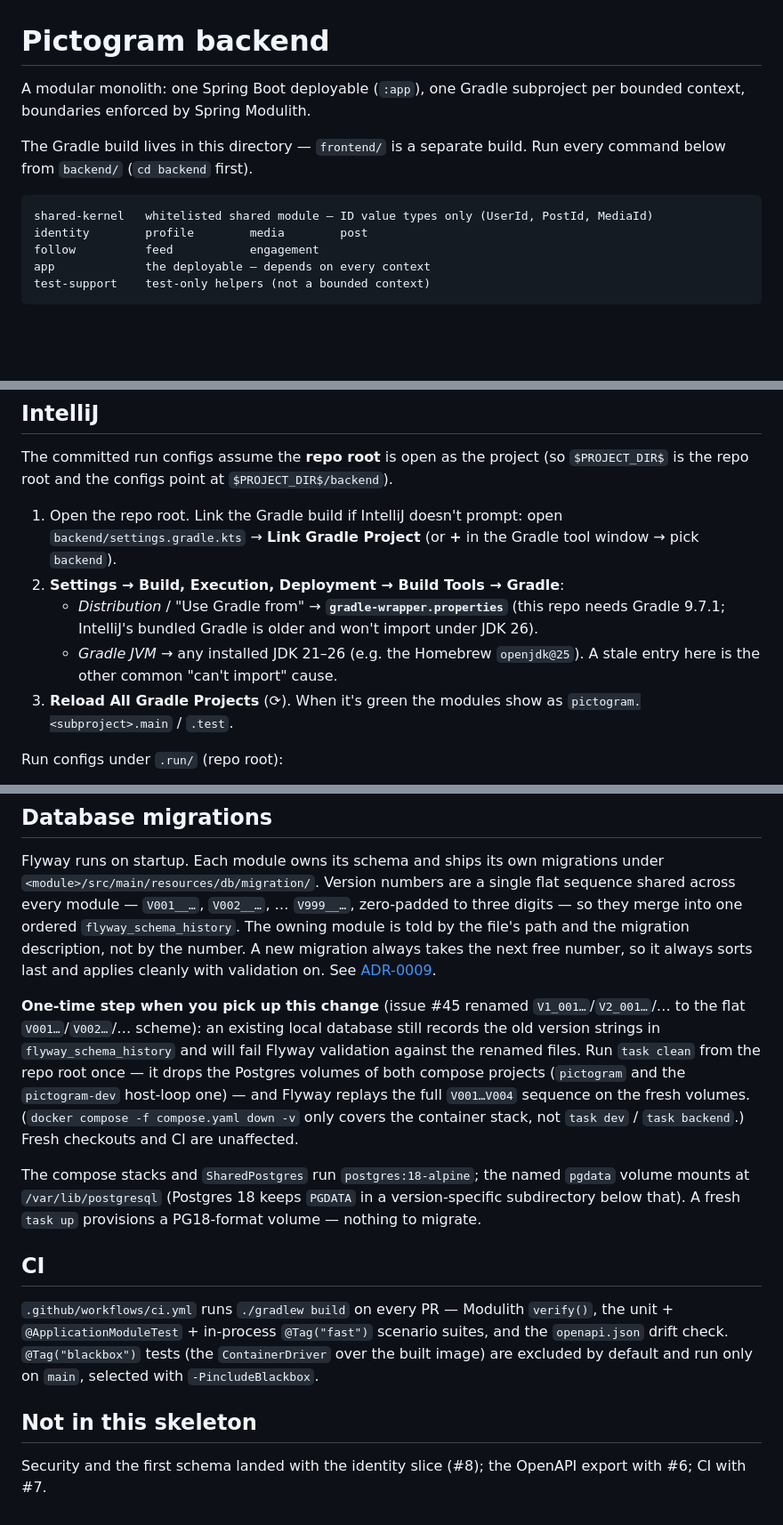
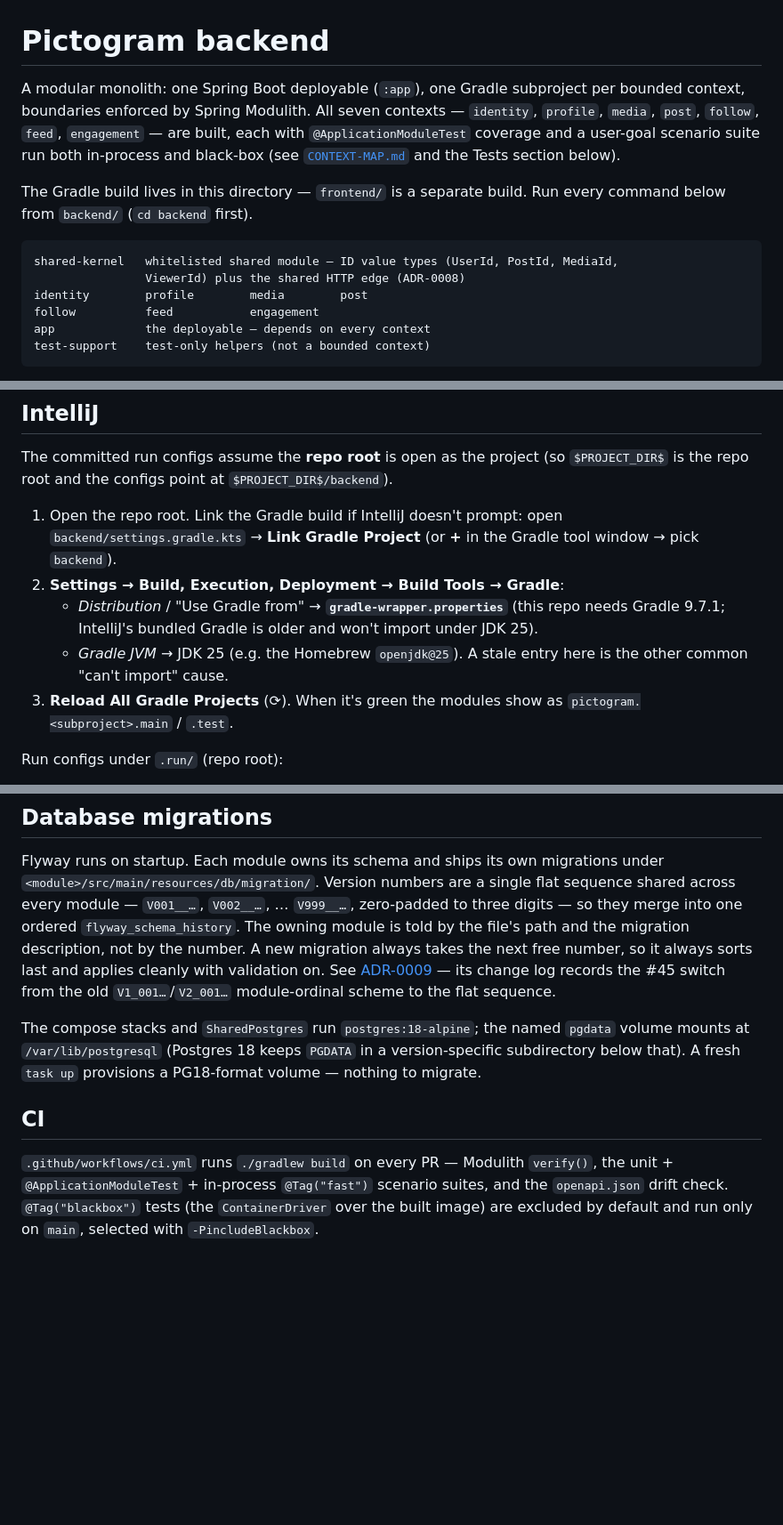
Before and after one commit to ShyME/Pictogram, a Markdown page: backend/README.md, 3 parts joined by grey strips. Shown at 89% size. Rendered like a GitHub page; blank space fills up the shorter version.

````diff
--- a/backend/README.md
+++ b/backend/README.md
@@ -1,13 +1,17 @@
 # Pictogram backend
 
 A modular monolith: one Spring Boot deployable (`:app`), one Gradle subproject per bounded
-context, boundaries enforced by Spring Modulith.
+context, boundaries enforced by Spring Modulith. All seven contexts — `identity`, `profile`,
+`media`, `post`, `follow`, `feed`, `engagement` — are built, each with `@ApplicationModuleTest`
+coverage and a user-goal scenario suite run both in-process and black-box (see
+[`CONTEXT-MAP.md`](../CONTEXT-MAP.md) and the Tests section below).
 
 The Gradle build lives in this directory — `frontend/` is a separate build. Run every
 command below from `backend/` (`cd backend` first).
 
 ```
-shared-kernel   whitelisted shared module — ID value types only (UserId, PostId, MediaId)
+shared-kernel   whitelisted shared module — ID value types (UserId, PostId, MediaId,
+                ViewerId) plus the shared HTTP edge (ADR-0008)
 identity        profile        media        post
 follow          feed           engagement
 app             the deployable — depends on every context
@@ -62,9 +66,9 @@ The committed run configs assume the **repo root** is open as the project (so
    window → pick `backend`).
 2. **Settings → Build, Execution, Deployment → Build Tools → Gradle**:
    - *Distribution* / "Use Gradle from" → **`gradle-wrapper.properties`** (this repo needs
-     Gradle 9.7.1; IntelliJ's bundled Gradle is older and won't import under JDK 26).
-   - *Gradle JVM* → any installed JDK 21–26 (e.g. the Homebrew `openjdk@25`). A stale entry
-     here is the other common "can't import" cause.
+     Gradle 9.7.1; IntelliJ's bundled Gradle is older and won't import under JDK 25).
+   - *Gradle JVM* → JDK 25 (e.g. the Homebrew `openjdk@25`). A stale entry here is the other
+     common "can't import" cause.
 3. **Reload All Gradle Projects** (⟳). When it's green the modules show as
    `pictogram.<subproject>.main` / `.test`.
 
@@ -142,16 +146,8 @@ shared across every module — `V001__…`, `V002__…`, … `V999__…`, zero-p
 digits — so they merge into one ordered `flyway_schema_history`. The owning module is told
 by the file's path and the migration description, not by the number. A new migration always
 takes the next free number, so it always sorts last and applies cleanly with validation on.
-See [ADR-0009](../docs/adr/0009-flyway-migrations-per-module.md).
-
-**One-time step when you pick up this change** (issue #45 renamed `V1_001…`/`V2_001…`/… to
-the flat `V001…`/`V002…`/… scheme): an existing local database still records the old
-version strings in `flyway_schema_history` and will fail Flyway validation against the
-renamed files. Run `task clean` from the repo root once — it drops the Postgres volumes of
-both compose projects (`pictogram` and the `pictogram-dev` host-loop one) — and Flyway
-replays the full `V001…V004` sequence on the fresh volumes. (`docker compose -f
-compose.yaml down -v` only covers the container stack, not `task dev` / `task backend`.)
-Fresh checkouts and CI are unaffected.
+See [ADR-0009](../docs/adr/0009-flyway-migrations-per-module.md) — its change log records
+the #45 switch from the old `V1_001…`/`V2_001…` module-ordinal scheme to the flat sequence.
 
 The compose stacks and `SharedPostgres` run `postgres:18-alpine`; the named `pgdata` volume
 mounts at `/var/lib/postgresql` (Postgres 18 keeps `PGDATA` in a version-specific subdirectory
@@ -163,8 +159,3 @@ below that). A fresh `task up` provisions a PG18-format volume — nothing to mi
 unit + `@ApplicationModuleTest` + in-process `@Tag("fast")` scenario suites, and the
 `openapi.json` drift check. `@Tag("blackbox")` tests (the `ContainerDriver` over the built
 image) are excluded by default and run only on `main`, selected with `-PincludeBlackbox`.
-
-## Not in this skeleton
-
-Security and the first schema landed with the identity slice (#8); the OpenAPI export with
-#6; CI with #7.
````
Also changed, not shown: README.md (+22 -1 lines), frontend/README.md (+13 -5 lines).
